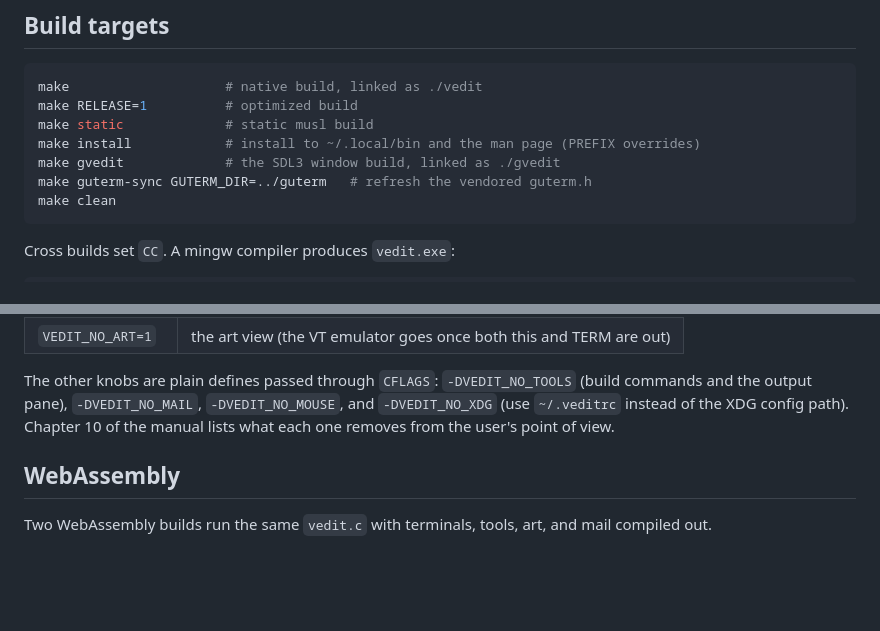
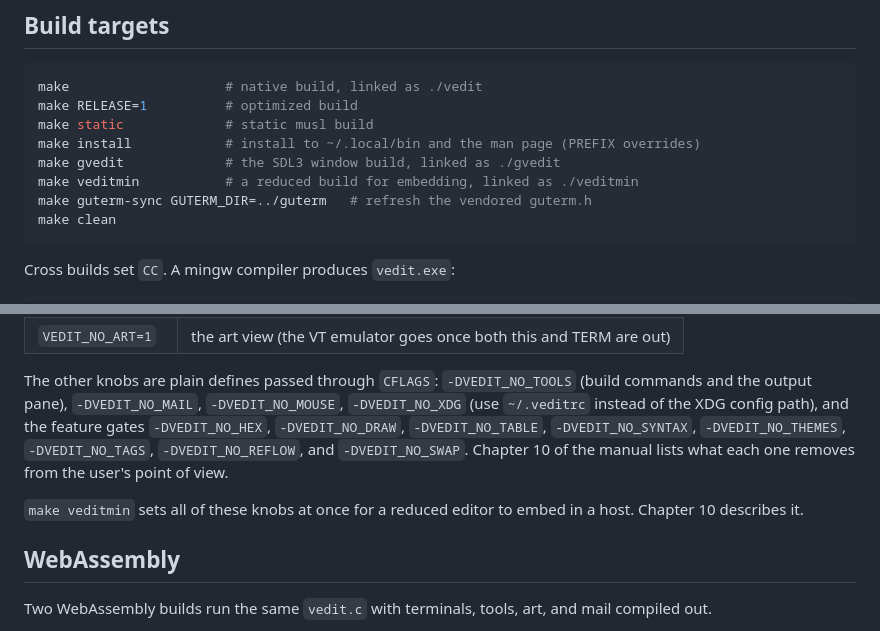
Before and after one commit to OrangeTide/vedit, a Markdown page: docs/developing.md, 2 parts joined by grey strips. Rendered like a GitHub page; blank space fills up the shorter version.

````diff
--- a/docs/developing.md
+++ b/docs/developing.md
@@ -29,6 +29,7 @@ make RELEASE=1          # optimized build
 make static             # static musl build
 make install            # install to ~/.local/bin and the man page (PREFIX overrides)
 make gvedit             # the SDL3 window build, linked as ./gvedit
+make veditmin           # a reduced build for embedding, linked as ./veditmin
 make guterm-sync GUTERM_DIR=../guterm   # refresh the vendored guterm.h
 make clean
 ```
@@ -48,9 +49,15 @@ Feature knobs are make variables that become `-D` defines:
 
 The other knobs are plain defines passed through `CFLAGS`:
 `-DVEDIT_NO_TOOLS` (build commands and the output pane), `-DVEDIT_NO_MAIL`,
-`-DVEDIT_NO_MOUSE`, and `-DVEDIT_NO_XDG` (use `~/.veditrc` instead of the
-XDG config path). Chapter 10 of the manual lists what each one removes from
-the user's point of view.
+`-DVEDIT_NO_MOUSE`, `-DVEDIT_NO_XDG` (use `~/.veditrc` instead of the
+XDG config path), and the feature gates `-DVEDIT_NO_HEX`,
+`-DVEDIT_NO_DRAW`, `-DVEDIT_NO_TABLE`, `-DVEDIT_NO_SYNTAX`,
+`-DVEDIT_NO_THEMES`, `-DVEDIT_NO_TAGS`, `-DVEDIT_NO_REFLOW`, and
+`-DVEDIT_NO_SWAP`. Chapter 10 of the manual lists what each one removes
+from the user's point of view.
+
+`make veditmin` sets all of these knobs at once for a reduced editor to
+embed in a host. Chapter 10 describes it.
 
 ## WebAssembly
 
````
Also changed, not shown: docs/10-advanced.md (+22 -0 lines).
